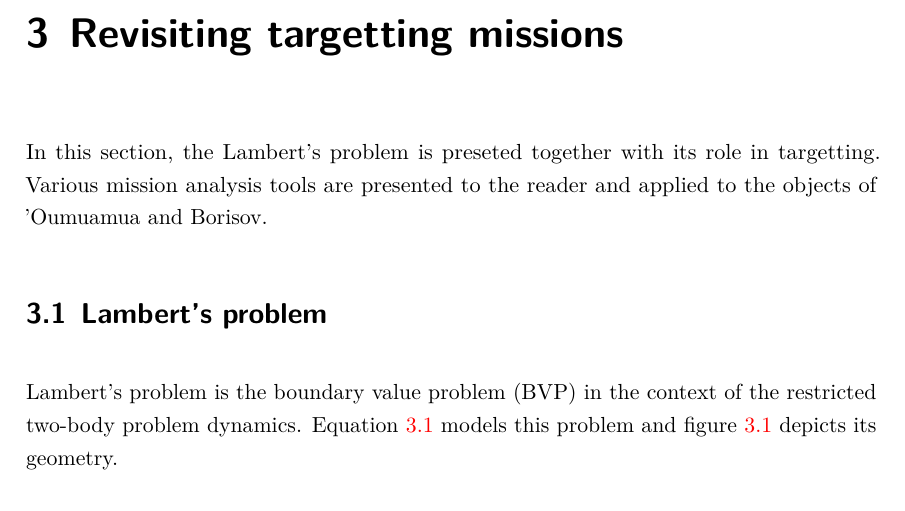
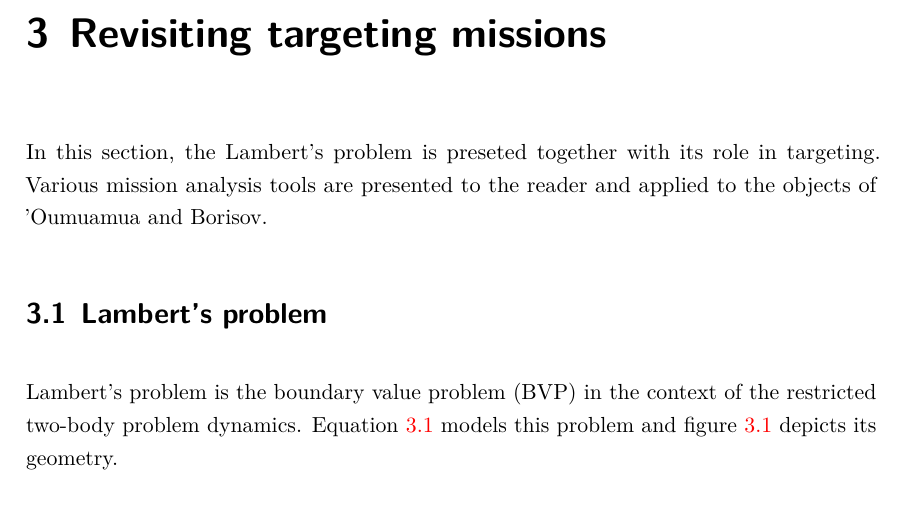
Before and after one commit to jorgepiloto/tfm, a LaTeX thesis (main.tex, which reads src/02_targeting/intro.tex, src/02_targetting/intro.tex): part of page 28 of 37, cut so that both start at the same text. Compiled offline with LuaLaTeX.

Commit message:
fix: typo in targeting

```diff
--- /dev/null
+++ b/src/02_targeting/intro.tex
@@ -0,0 +1,10 @@
+\chapter{Revisiting targeting missions}
+
+In this section, the Lambert's problem is preseted together with its role in
+targeting. Various mission analysis tools are presented to the reader and
+applied to the objects of 'Oumuamua and Borisov.
+
+
+\input{src/02_targeting/lamberts_problem.tex}
+\input{src/02_targeting/mission_constraints.tex}
+\input{src/02_targeting/direct_transfer.tex}
--- a/src/02_targetting/intro.tex
+++ /dev/null
@@ -1,10 +0,0 @@
-\chapter{Revisiting targetting missions}
-
-In this section, the Lambert's problem is preseted together with its role in
-targetting. Various mission analysis tools are presented to the reader and
-applied to the objects of 'Oumuamua and Borisov.
-
-
-\input{src/02_targetting/lamberts_problem.tex}
-\input{src/02_targetting/mission_constraints.tex}
-\input{src/02_targetting/direct_transfer.tex}
```
Also changed, not shown: main.tex (+1 -1 lines), src/00_introduction/objectives_and_goals.tex (+1 -1 lines), tex/preface.tex (+1 -1 lines), src/02_targeting/direct_transfer.tex (renamed from src/02_targetting/direct_transfer.tex), src/02_targeting/lamberts_problem.tex (renamed from src/02_targetting/lamberts_problem.tex), src/02_targeting/mission_constraints.tex (renamed from src/02_targetting/mission_constraints.tex).
